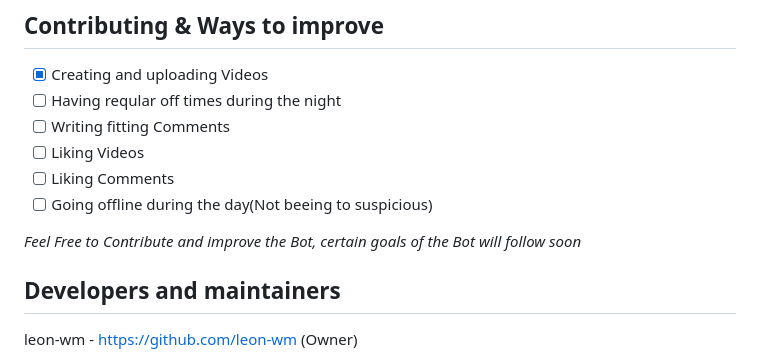
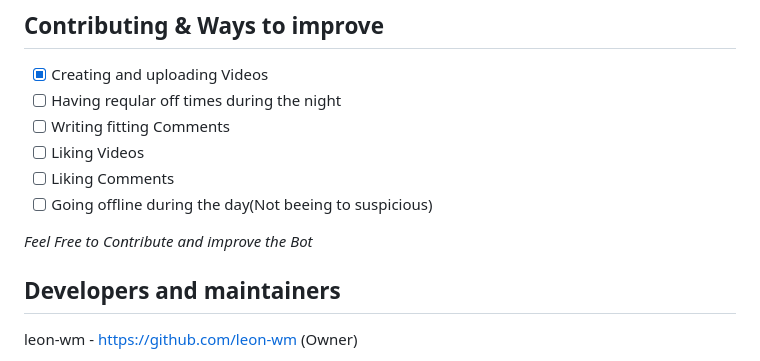
Before and after one commit to leon-wm/TikTok-Autobot, a Markdown page: README.md, the part around the change. GitHub-like rendering.

```diff
--- a/README.md
+++ b/README.md
@@ -53,7 +53,7 @@ __❗Note❗__
 - [ ] Liking Comments
 - [ ] Going offline during the day(Not beeing to suspicious)
 
-*Feel Free to Contribute and improve the Bot, certain goals of the Bot will follow soon*
+*Feel Free to Contribute and improve the Bot*
 
 ## Developers and maintainers
 leon-wm - https://github.com/leon-wm (Owner)
```
